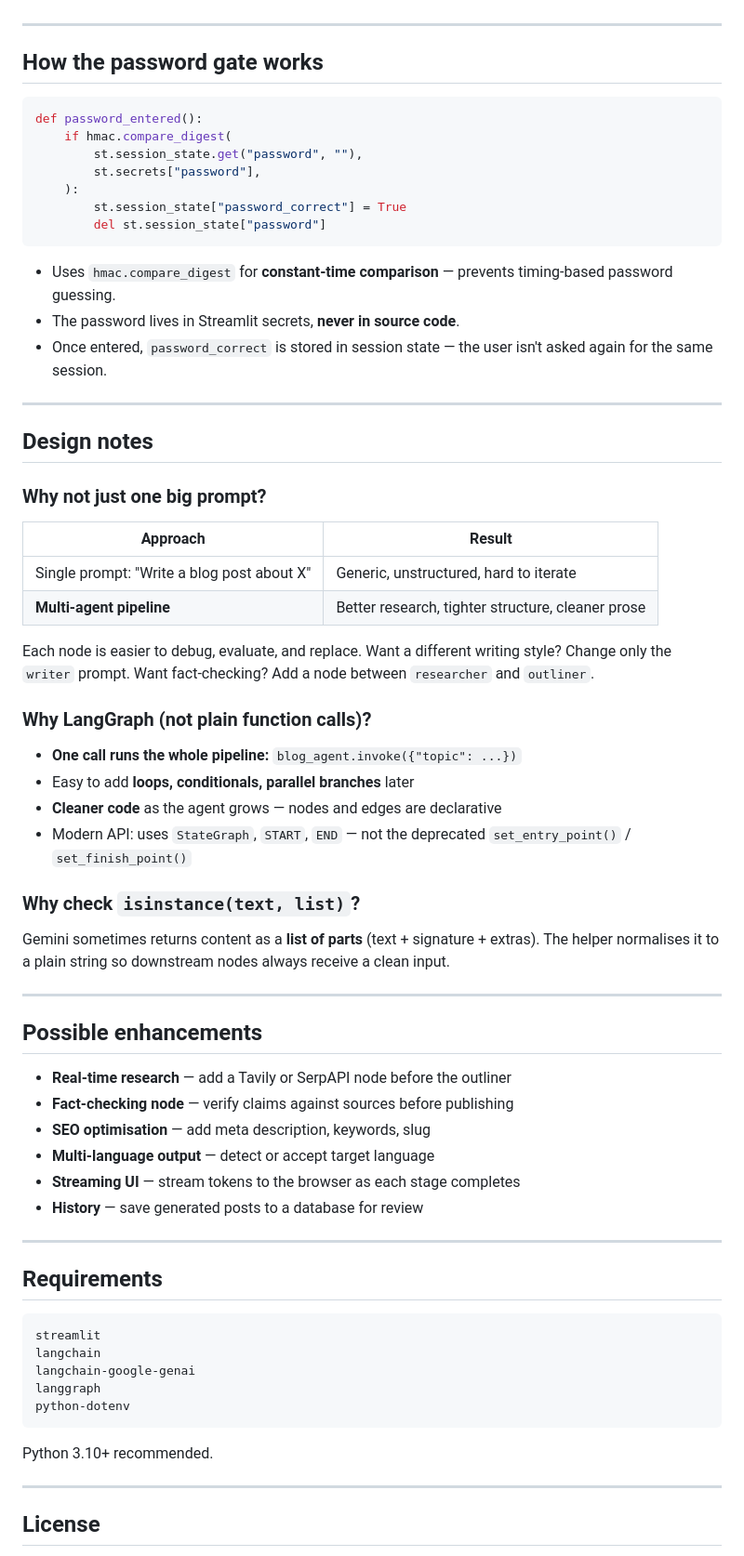
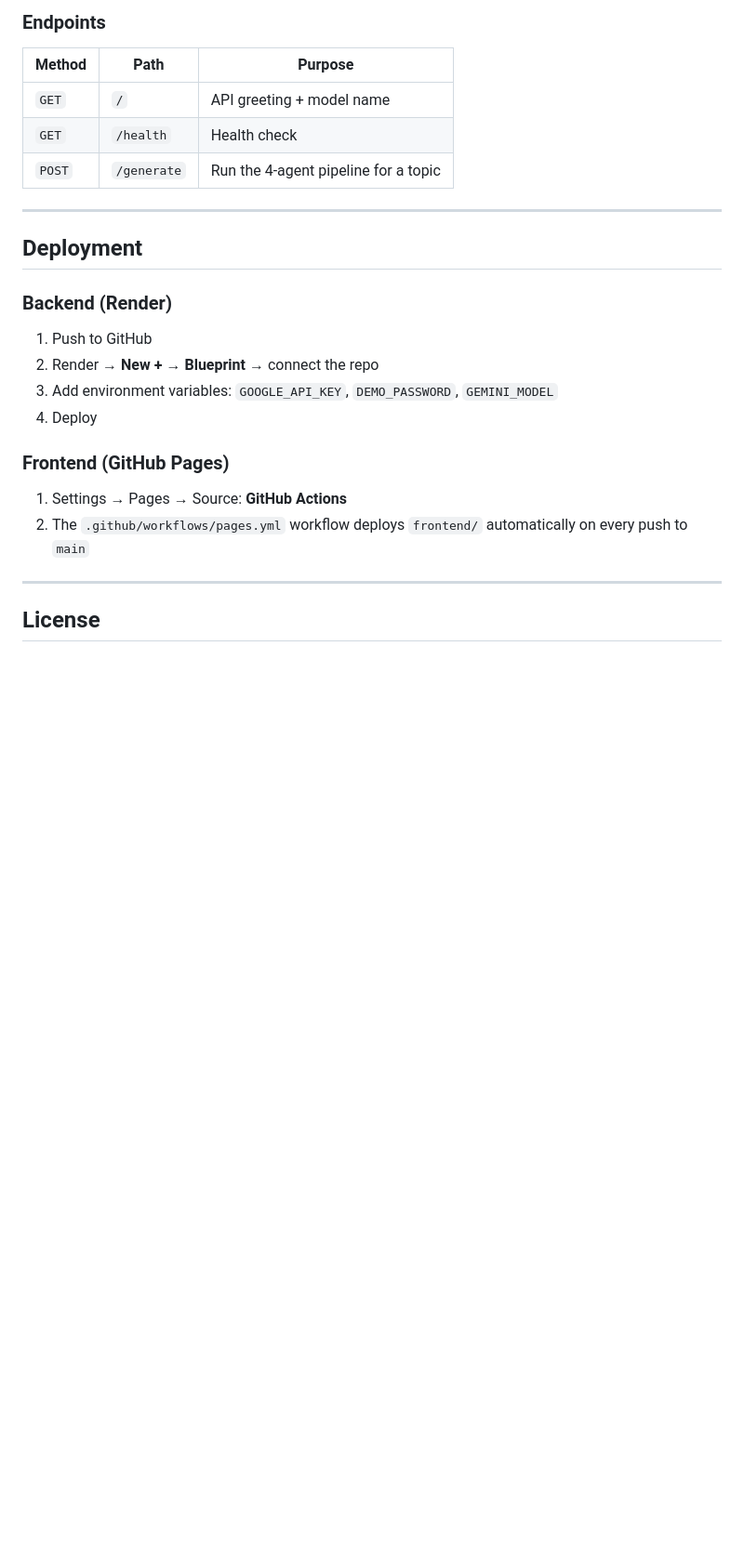
Before and after one commit to Aideejames/blog-writer-agent, a Markdown page: README.md, the part around one of its changes. Shown at 93% size. GitHub-like rendering; blank space fills up the shorter version.

````diff
--- a/README.md
+++ b/README.md
@@ -125,70 +153,26 @@ The password gate reads `st.secrets["password"]`, so only people you share the p
+### Endpoints
+
+| Method | Path | Purpose |
+|---|---|---|
+| `GET` | `/` | API greeting + model name |
+| `GET` | `/health` | Health check |
+| `POST` | `/generate` | Run the 4-agent pipeline for a topic |
 
 ---
 
-## How the password gate works
+## Deployment
 
-```python
-def password_entered():
-    if hmac.compare_digest(
-        st.session_state.get("password", ""),
-        st.secrets["password"],
-    ):
-        st.session_state["password_correct"] = True
-        del st.session_state["password"]
-```
+### Backend (Render)
 
-- Uses `hmac.compare_digest` for **constant-time comparison** — prevents timing-based password guessing.
-- The password lives in Streamlit secrets, **never in source code**.
-- Once entered, `password_correct` is stored in session state — the user isn't asked again for the same session.
+1. Push to GitHub
+2. Render → **New +** → **Blueprint** → connect the repo
+3. Add environment variables: `GOOGLE_API_KEY`, `DEMO_PASSWORD`, `GEMINI_MODEL`
+4. Deploy
 
----
+### Frontend (GitHub Pages)
 
-## Design notes
-
-### Why not just one big prompt?
-
-| Approach | Result |
-|---|---|
-| Single prompt: "Write a blog post about X" | Generic, unstructured, hard to iterate |
-| **Multi-agent pipeline** | Better research, tighter structure, cleaner prose |
-
-Each node is easier to debug, evaluate, and replace. Want a different writing style? Change only the `writer` prompt. Want fact-checking? Add a node between `researcher` and `outliner`.
-
-### Why LangGraph (not plain function calls)?
-
-- **One call runs the whole pipeline:** `blog_agent.invoke({"topic": ...})`
-- Easy to add **loops, conditionals, parallel branches** later
-- **Cleaner code** as the agent grows — nodes and edges are declarative
-- Modern API: uses `StateGraph`, `START`, `END` — not the deprecated `set_entry_point()` / `set_finish_point()`
-
-### Why check `isinstance(text, list)`?
-
-Gemini sometimes returns content as a **list of parts** (text + signature + extras). The helper normalises it to a plain string so downstream nodes always receive a clean input.
-
----
-
-## Possible enhancements
-
-- **Real-time research** — add a Tavily or SerpAPI node before the outliner
-- **Fact-checking node** — verify claims against sources before publishing
-- **SEO optimisation** — add meta description, keywords, slug
-- **Multi-language output** — detect or accept target language
-- **Streaming UI** — stream tokens to the browser as each stage completes
-- **History** — save generated posts to a database for review
-
----
-
-## Requirements
-
-```
-streamlit
-langchain
-langchain-google-genai
-langgraph
-python-dotenv
-```
-
-Python 3.10+ recommended.
+1. Settings → Pages → Source: **GitHub Actions**
+2. The `.github/workflows/pages.yml` workflow deploys `frontend/` automatically on every push to `main`
 
 ---
 
````
Also changed, not shown: other parts of README.md (+81 -53 lines), docs/screenshot.png (added).
